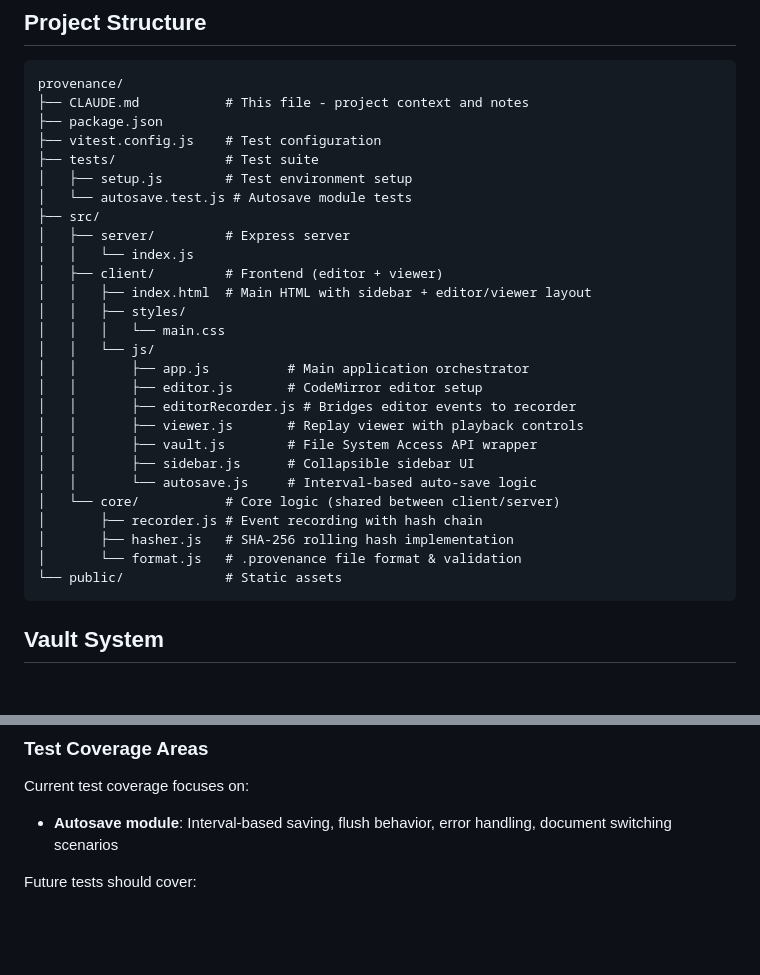
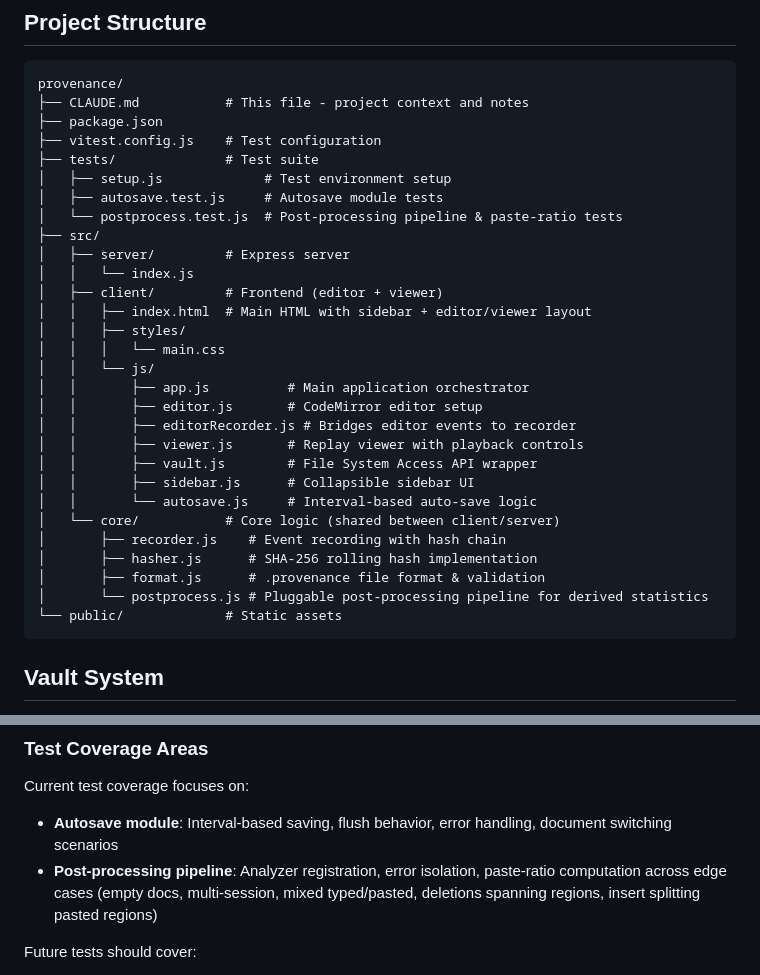
Before and after one commit to Vidhate/provenance, a Markdown page: CLAUDE.md, 2 parts joined by grey strips. Rendered like a GitHub page; blank space fills up the shorter version.

````diff
--- a/CLAUDE.md
+++ b/CLAUDE.md
@@ -319,8 +319,9 @@ provenance/
 ├── package.json
 ├── vitest.config.js    # Test configuration
 ├── tests/              # Test suite
-│   ├── setup.js        # Test environment setup
-│   └── autosave.test.js # Autosave module tests
+│   ├── setup.js             # Test environment setup
+│   ├── autosave.test.js     # Autosave module tests
+│   └── postprocess.test.js  # Post-processing pipeline & paste-ratio tests
 ├── src/
 │   ├── server/         # Express server
 │   │   └── index.js
@@ -337,9 +338,10 @@ provenance/
 │   │       ├── sidebar.js      # Collapsible sidebar UI
 │   │       └── autosave.js     # Interval-based auto-save logic
 │   └── core/           # Core logic (shared between client/server)
-│       ├── recorder.js # Event recording with hash chain
-│       ├── hasher.js   # SHA-256 rolling hash implementation
-│       └── format.js   # .provenance file format & validation
+│       ├── recorder.js    # Event recording with hash chain
+│       ├── hasher.js      # SHA-256 rolling hash implementation
+│       ├── format.js      # .provenance file format & validation
+│       └── postprocess.js # Pluggable post-processing pipeline for derived statistics
 └── public/             # Static assets
 ```
 
@@ -485,6 +525,7 @@ await vi.advanceTimersByTimeAsync(2000); // Advance 2 seconds
 
 Current test coverage focuses on:
 - **Autosave module**: Interval-based saving, flush behavior, error handling, document switching scenarios
+- **Post-processing pipeline**: Analyzer registration, error isolation, paste-ratio computation across edge cases (empty docs, multi-session, mixed typed/pasted, deletions spanning regions, insert splitting pasted regions)
 
 Future tests should cover:
 - Hash chain integrity
````
Also changed, not shown: other parts of CLAUDE.md (+40 -2 lines).
